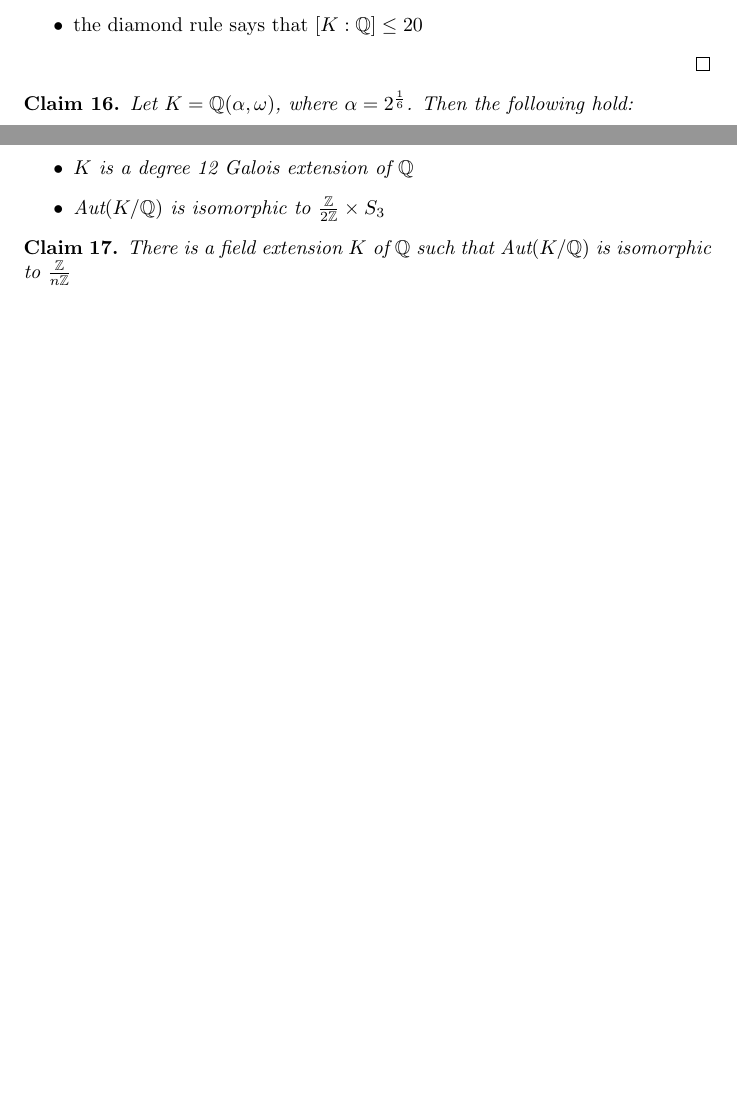
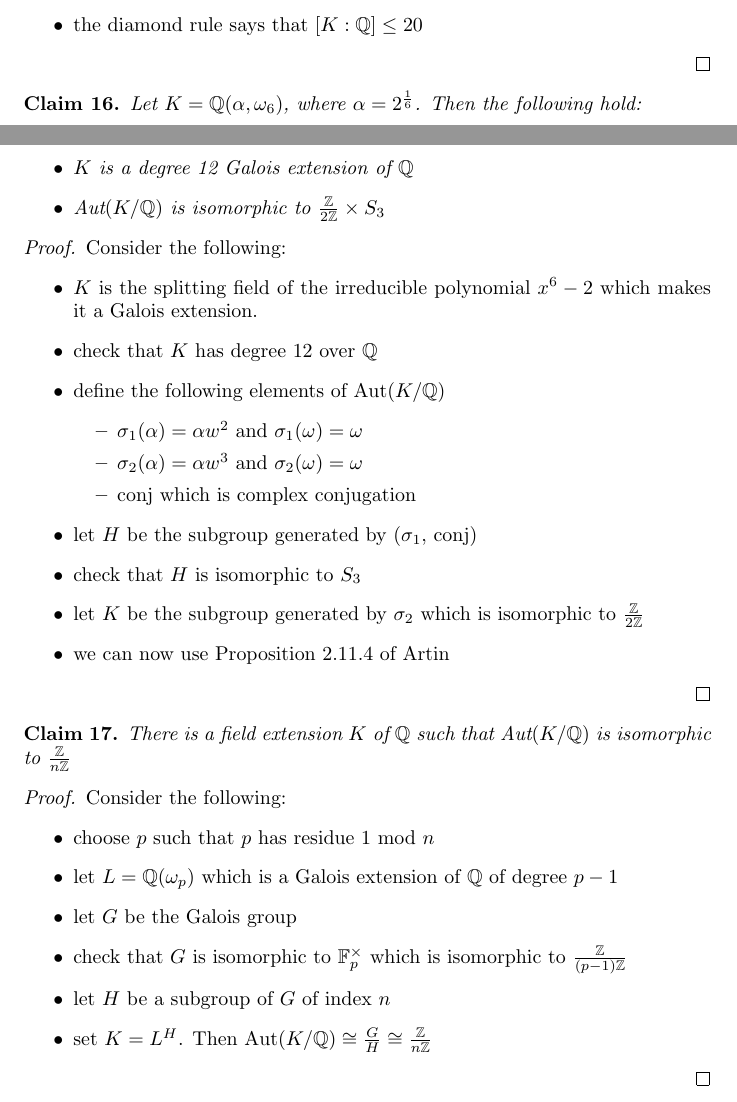
Before and after one commit to adipadiyar/algebra, a LaTeX document (fields_galois/fields_galois.tex): two parts of pages 4 and 5 of 5 before the commit and two parts of pages 4 and 5 of 6 after it, joined at a grey line, cut so that both start at the same text, the shorter picture padded with empty space. Compiled offline with pdfLaTeX.

Commit message:
more work on galois problemset

```diff
--- a/fields_galois/fields_galois.tex
+++ b/fields_galois/fields_galois.tex
@@ -231,16 +231,46 @@
 \end{proof}
 
 \begin{claim}
-  Let $K=\mathbb{Q}(\alpha,\omega)$, where $\alpha=2^\frac{1}{6}$. Then the following hold:
+  Let $K=\mathbb{Q}(\alpha,\omega_6)$, where $\alpha=2^\frac{1}{6}$. Then the following hold:
   \begin{itemize}
     \item $K$ is a degree 12 Galois extension of $\mathbb{Q}$
     \item $\text{Aut}(K/\mathbb{Q})$ is isomorphic to $\frac{\mathbb{Z}}{2\mathbb{Z}} \times S_3$
   \end{itemize}
 \end{claim}
 
+\begin{proof}
+  Consider the following:
+  \begin{itemize}
+    \item $K$ is the splitting field of the irreducible polynomial $x^6-2$ which makes it a Galois extension.
+    \item check that $K$ has degree 12 over $\mathbb{Q}$
+    \item define the following elements of $\text{Aut}(K/\mathbb{Q})$
+    \begin{itemize}
+      \item $\sigma_1(\alpha) = \alpha w^2$ and $\sigma_1(\omega)=\omega$
+      \item $\sigma_2(\alpha) = \alpha w^3$ and $\sigma_2(\omega)=\omega$
+      \item $\text{conj}$ which is complex conjugation
+    \end{itemize}
+    \item let $H$ be the subgroup generated by ($\sigma_1$, $\text{conj}$)
+    \item check that $H$ is isomorphic to $S_3$
+    \item let $K$ be the subgroup generated by $\sigma_2$ which is isomorphic to $\frac{\mathbb{Z}}{2\mathbb{Z}}$
+    \item we can now use Proposition 2.11.4 of Artin
+  \end{itemize}
+\end{proof}
+
 \begin{claim}
-  There is a field extension $K$ of $\mathbb{Q}$ such that $\text{Aut}(K/\mathbb{Q})$ is isomorphic to $\frac{\mathbb{Z}}{n\mathbb{Z}}$
+  There is a field extension $K$ of $\mathbb{Q}$ such that $\text{Aut}(K / \mathbb{Q})$ is isomorphic to $\frac{\mathbb{Z}}{n\mathbb{Z}}$
 \end{claim}
+
+\begin{proof}
+  Consider the following:
+  \begin{itemize}
+    \item choose $p$ such that $p$ has residue 1 mod $n$
+    \item let $L=\mathbb{Q}(\omega_p)$ which is a Galois extension of $\mathbb{Q}$ of degree $p-1$
+    \item let $G$ be the Galois group
+    \item check that $G$ is isomorphic to $\mathbb{F}_p^\times$ which is isomorphic to $\frac {\mathbb{Z}}   {   (p-1) \mathbb{Z} }  $
+    \item let $H$ be a subgroup of $G$ of index $n$
+    \item set $K=L^H$. Then $\text{Aut}(K / \mathbb{Q}) \cong \frac{G}{H} \cong \frac{\mathbb{Z}}{n\mathbb{Z}}$
+  \end{itemize}
+\end{proof}
 
 \section{Abstract Galois extensions}
 
```
Also changed, not shown: fields_galois/fields_galois.pdf.
